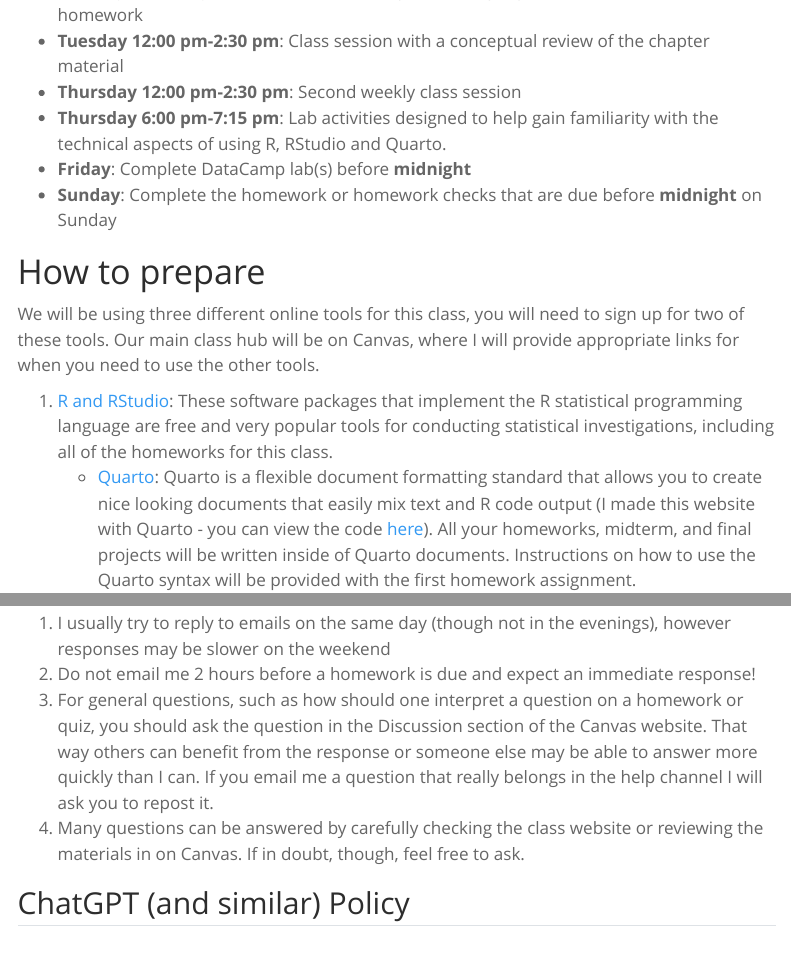
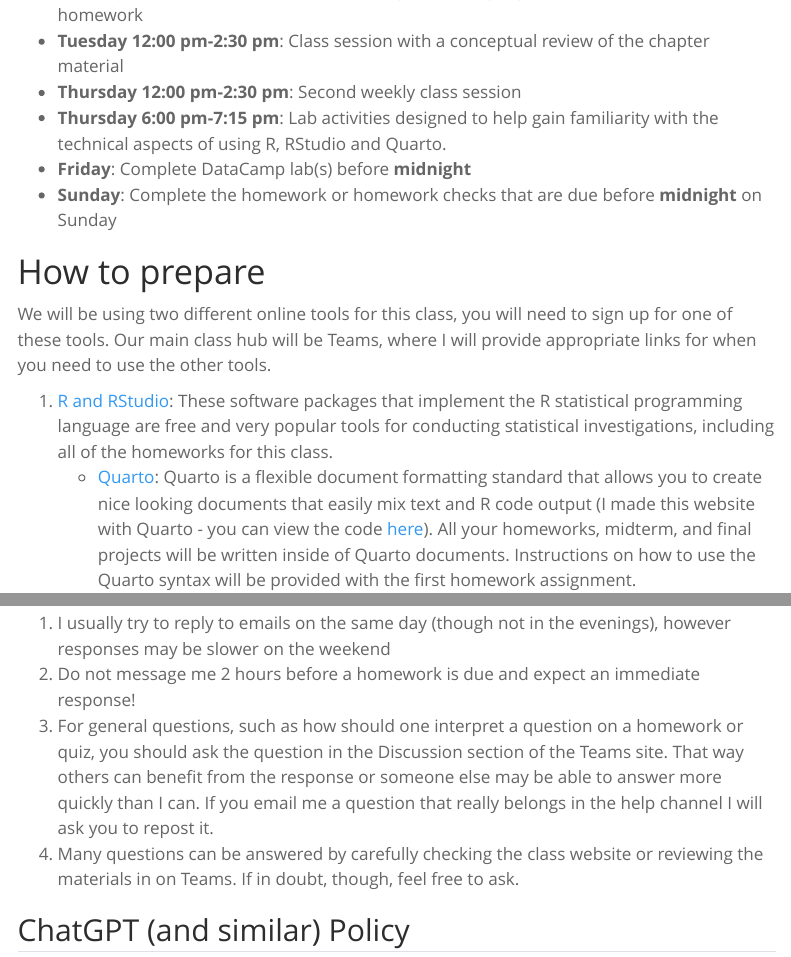
Before and after one commit to andrewmacd/dkustats101fall2025s2, a Quarto document (index.qmd): the page in a window 1100 px wide, from 1900 px down, and a second part further down, joined at a grey line. Rendered offline with R 4.5, knitr and Pandoc in place of Quarto, with nearby package versions; menus at the side of the page are left out.

Commit message:
Course website update

```diff
--- a/index.qmd
+++ b/index.qmd
@@ -68,7 +68,7 @@ Because of the pandemic situation this term, the course structure is going to be
 
 # How to prepare
 
-We will be using three different online tools for this class, you will need to sign up for two of these tools. Our main class hub will be on Canvas, where I will provide appropriate links for when you need to use the other tools.
+We will be using two different online tools for this class, you will need to sign up for one of these tools. Our main class hub will be Teams, where I will provide appropriate links for when you need to use the other tools.
 
 1.  [R and RStudio](https://www.datacamp.com/community/tutorials/installing-R-windows-mac-ubuntu): These software packages that implement the R statistical programming language are free and very popular tools for conducting statistical investigations, including all of the homeworks for this class.
     -   [Quarto](https://quarto.org/docs/computations/r.html): Quarto is a flexible document formatting standard that allows you to create nice looking documents that easily mix text and R code output (I made this website with Quarto - you can view the code [here](https://github.com/andrewmacd/dkustats101fall2024)). All your homeworks, midterm, and final projects will be written inside of Quarto documents. Instructions on how to use the Quarto syntax will be provided with the first homework assignment.
@@ -119,9 +119,9 @@ Since the course moves very quickly, if you are submitting work late that means
 ## Contact Policy
 
 1.  I usually try to reply to emails on the same day (though not in the evenings), however responses may be slower on the weekend
-2.  Do not email me 2 hours before a homework is due and expect an immediate response!
-3.  For general questions, such as how should one interpret a question on a homework or quiz, you should ask the question in the Discussion section of the Canvas website. That way others can benefit from the response or someone else may be able to answer more quickly than I can. If you email me a question that really belongs in the help channel I will ask you to repost it.
-4.  Many questions can be answered by carefully checking the class website or reviewing the materials in on Canvas. If in doubt, though, feel free to ask.
+2.  Do not message me 2 hours before a homework is due and expect an immediate response!
+3.  For general questions, such as how should one interpret a question on a homework or quiz, you should ask the question in the Discussion section of the Teams site. That way others can benefit from the response or someone else may be able to answer more quickly than I can. If you email me a question that really belongs in the help channel I will ask you to repost it.
+4.  Many questions can be answered by carefully checking the class website or reviewing the materials in on Teams. If in doubt, though, feel free to ask.
 
 ## ChatGPT (and similar) Policy
 
```
Also changed, not shown: docs/search.json, 3 other files.
